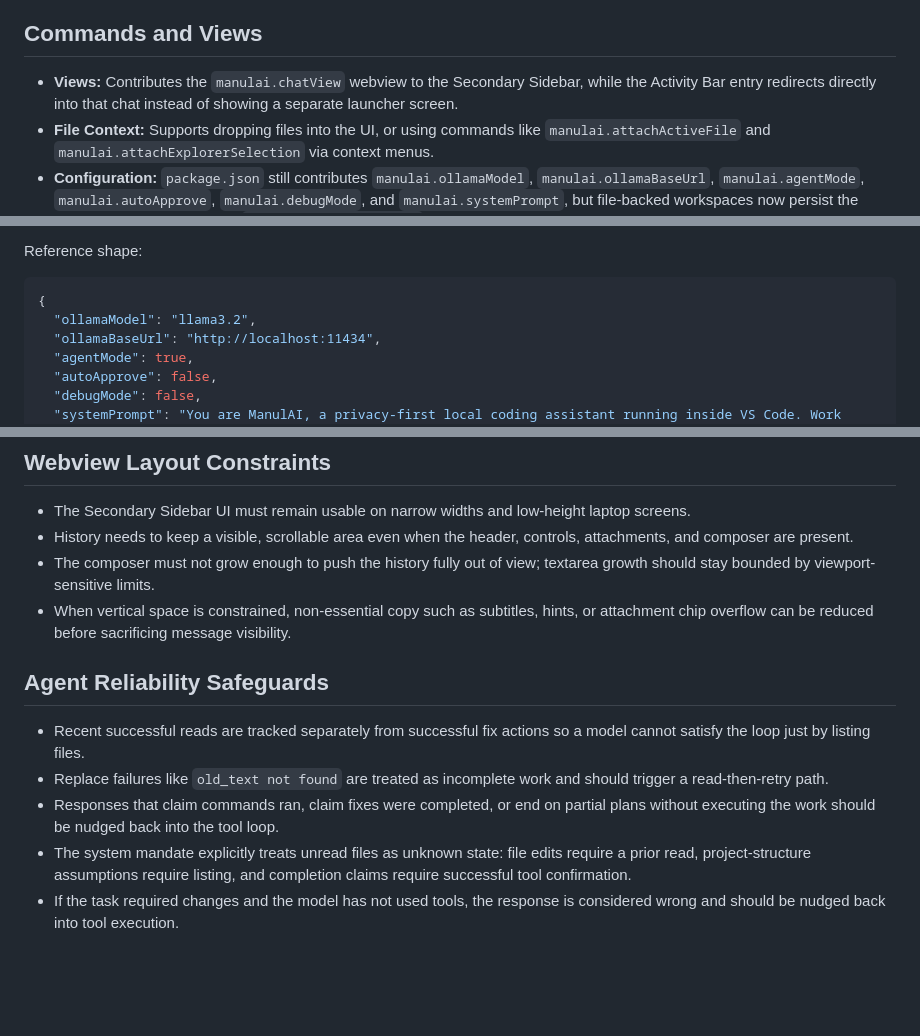
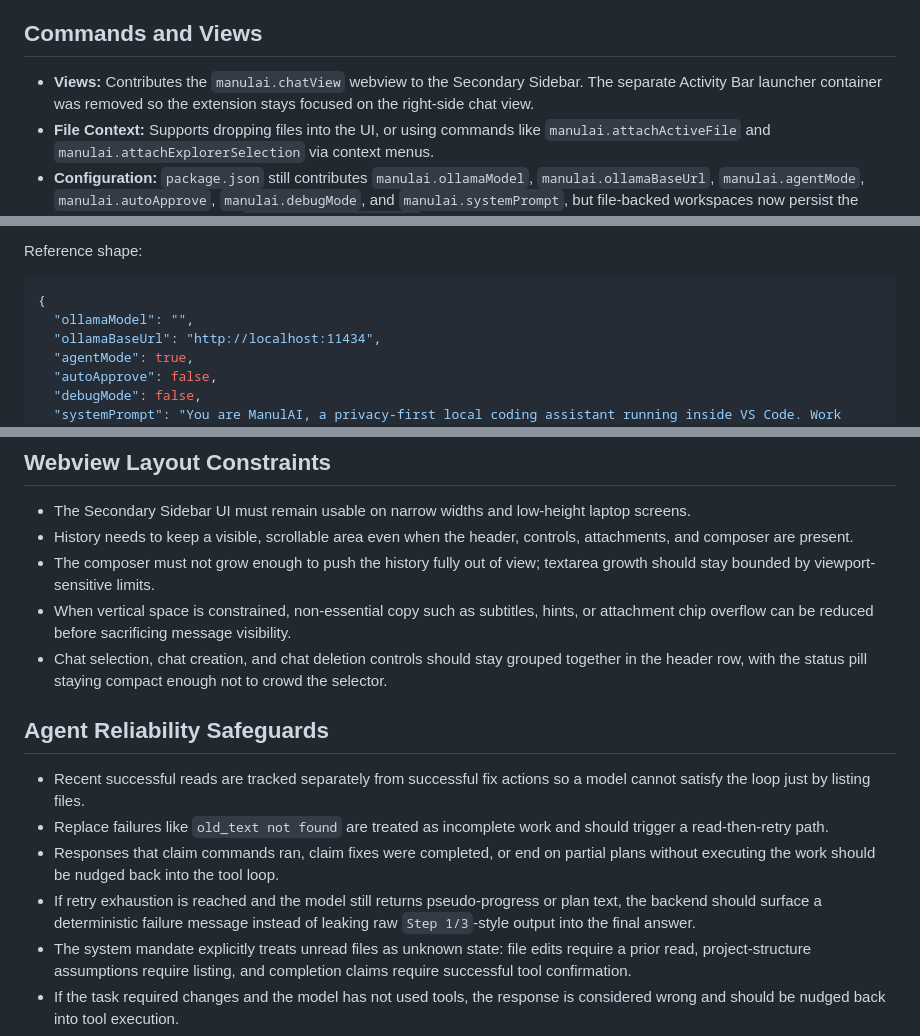
Before and after one commit to alexbeatnik/ManulAI, a Markdown page: README-dev.md, 3 parts joined by grey strips. GitHub-like rendering; blank space fills up the shorter version.

````diff
--- a/README-dev.md
+++ b/README-dev.md
@@ -68,7 +68,7 @@ Make sure you have Ollama running locally (`http://localhost:11434` by default)
 
 ## Commands and Views
 
-- **Views:** Contributes the `manulai.chatView` webview to the Secondary Sidebar, while the Activity Bar entry redirects directly into that chat instead of showing a separate launcher screen.
+- **Views:** Contributes the `manulai.chatView` webview to the Secondary Sidebar. The separate Activity Bar launcher container was removed so the extension stays focused on the right-side chat view.
 - **File Context:** Supports dropping files into the UI, or using commands like `manulai.attachActiveFile` and `manulai.attachExplorerSelection` via context menus.
 - **Configuration:** `package.json` still contributes `manulai.ollamaModel`, `manulai.ollamaBaseUrl`, `manulai.agentMode`, `manulai.autoApprove`, `manulai.debugMode`, and `manulai.systemPrompt`, but file-backed workspaces now persist the effective workspace state in `.manulai/settings.json`.
 
@@ -84,7 +84,7 @@ Reference shape:
 
 ```json
 {
-  "ollamaModel": "llama3.2",
+  "ollamaModel": "",
   "ollamaBaseUrl": "http://localhost:11434",
   "agentMode": true,
   "autoApprove": false,
@@ -142,12 +143,14 @@ Direct pre-agent handlers also exist for common fast-path edits such as Markdown
 - History needs to keep a visible, scrollable area even when the header, controls, attachments, and composer are present.
 - The composer must not grow enough to push the history fully out of view; textarea growth should stay bounded by viewport-sensitive limits.
 - When vertical space is constrained, non-essential copy such as subtitles, hints, or attachment chip overflow can be reduced before sacrificing message visibility.
+- Chat selection, chat creation, and chat deletion controls should stay grouped together in the header row, with the status pill staying compact enough not to crowd the selector.
 
 ## Agent Reliability Safeguards
 
 - Recent successful reads are tracked separately from successful fix actions so a model cannot satisfy the loop just by listing files.
 - Replace failures like `old_text not found` are treated as incomplete work and should trigger a read-then-retry path.
 - Responses that claim commands ran, claim fixes were completed, or end on partial plans without executing the work should be nudged back into the tool loop.
+- If retry exhaustion is reached and the model still returns pseudo-progress or plan text, the backend should surface a deterministic failure message instead of leaking raw `Step 1/3`-style output into the final answer.
 - The system mandate explicitly treats unread files as unknown state: file edits require a prior read, project-structure assumptions require listing, and completion claims require successful tool confirmation.
 - If the task required changes and the model has not used tools, the response is considered wrong and should be nudged back into tool execution.
 - Raw or malformed tool-call JSON leaked into assistant text must be treated as a failed tool invocation and retried; fallback file-write extractors must never treat that payload as file content.
````
Also changed, not shown: other parts of README-dev.md (+1 -0 lines), README.md (+6 -3 lines).
